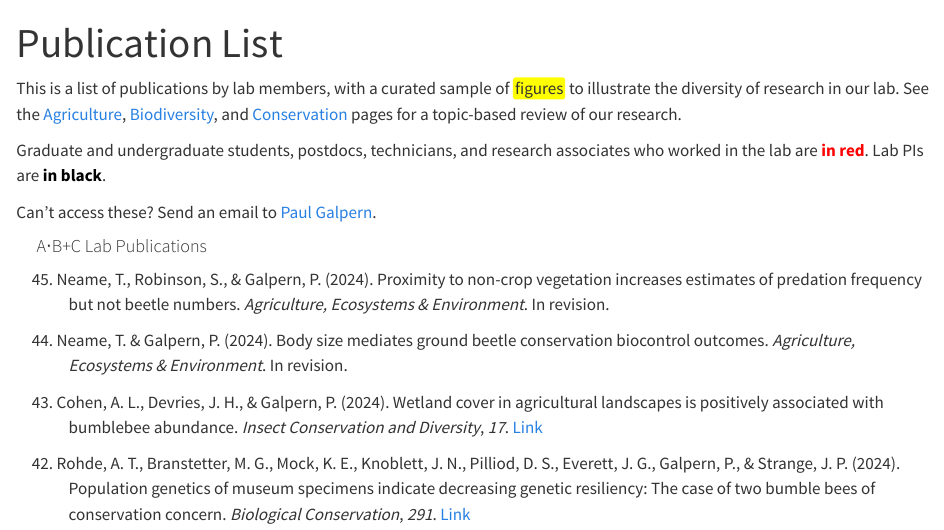
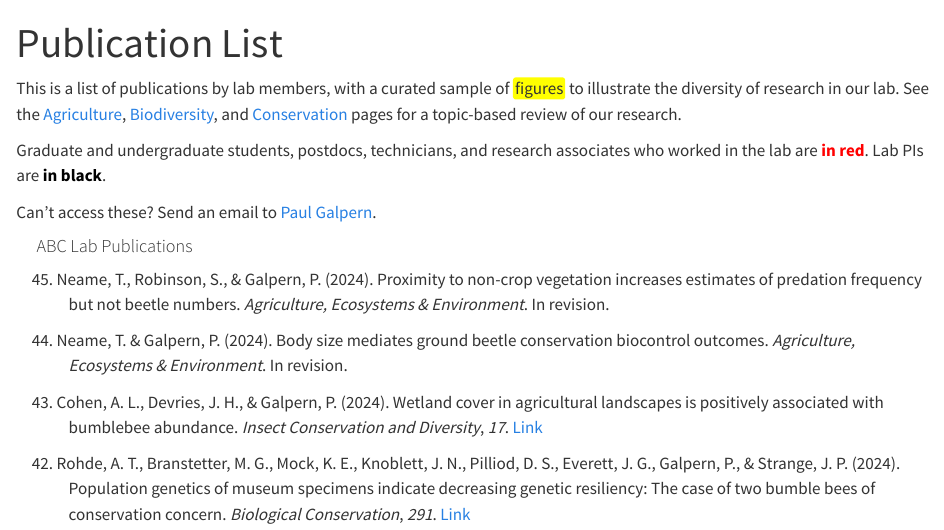
Before and after one commit to ecologics/ecologics.github.io, a Quarto document (publications.qmd): the page in a window 1100 px wide, from its top. Rendered offline with R 4.5, knitr and Pandoc in place of Quarto, with nearby package versions.

Commit message:
Additional corrections.

```diff
--- a/publications.qmd
+++ b/publications.qmd
@@ -37,7 +37,7 @@ Can't access these? Send an email to [Paul Galpern](pgalpern.qmd).
 ::: publications
 <ol reversed>
 
-#### A⋅B+C Lab Publications {style="text-indent: -2rem;"}
+#### ABC Lab Publications {style="text-indent: -2rem;"}
 
 <li>Neame, T., Robinson, S., & Galpern, P. (2024). Proximity to non-crop vegetation increases estimates of predation frequency but not beetle numbers. *Agriculture, Ecosystems & Environment*. In revision.</li>
 
```
Also changed, not shown: publications.html, search.json.
